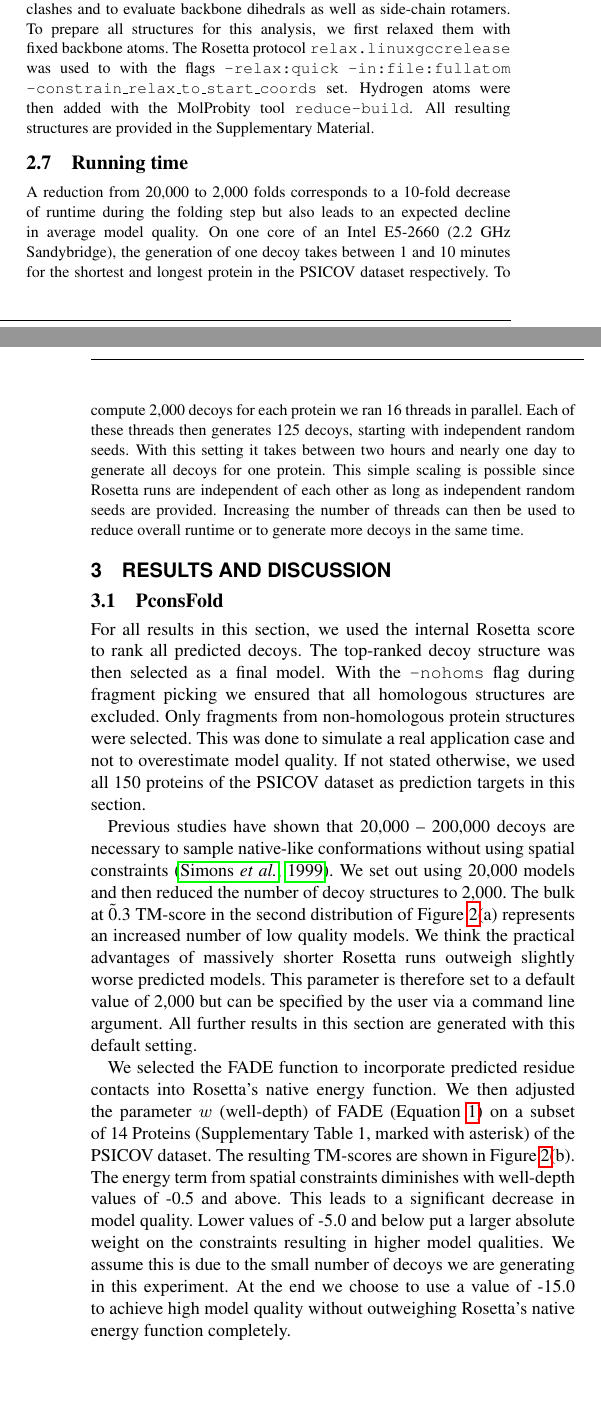
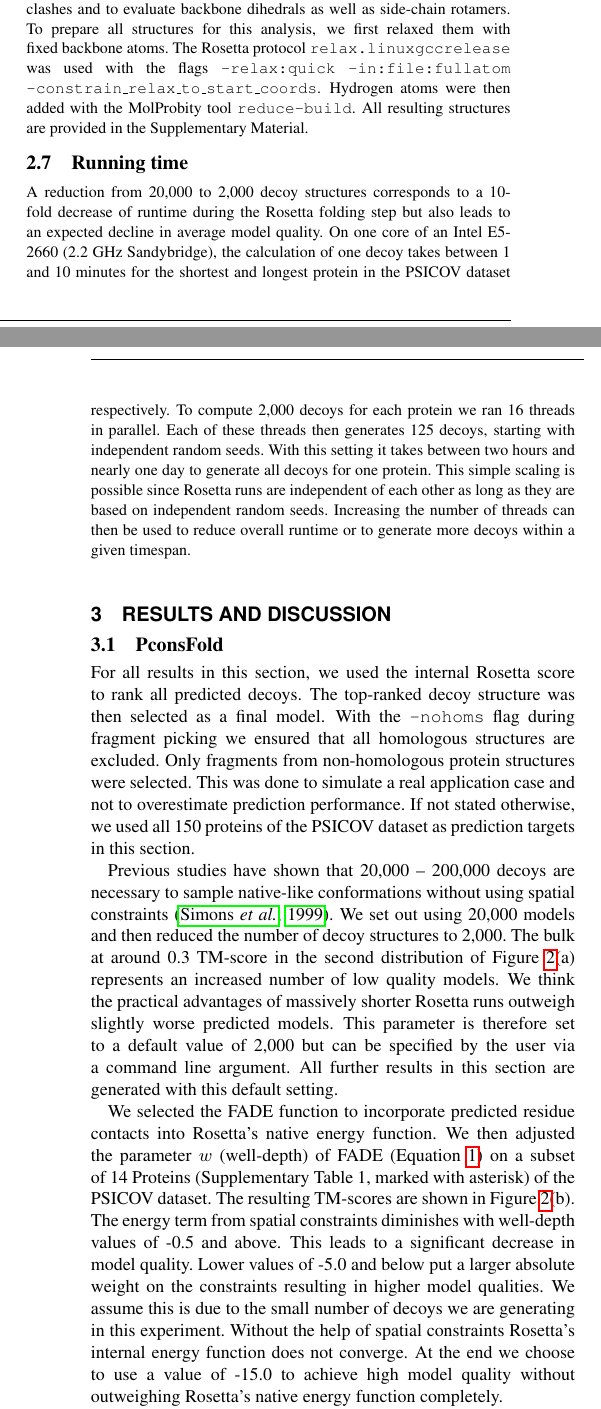
Before and after one commit to ElofssonLab/pcons-fold, a LaTeX paper (paper/pcons_fold.tex): two parts of the columns of pages 2 and 3 of 6, joined at a grey line, cut so that both start at the same text, the shorter picture padded with empty space. Compiled offline with pdfLaTeX.

Commit message:
correction while reading through paper.

```diff
--- a/paper/pcons_fold.tex
+++ b/paper/pcons_fold.tex
@@ -236,28 +236,28 @@ model quality. The MolProbity tool {\tt oneline-analysis} was used to
 detect clashes and to evaluate backbone dihedrals as well as
 side-chain rotamers. To prepare all structures for this analysis, we
 first relaxed them with fixed backbone atoms.
-The Rosetta protocol {\tt relax.linuxgccrelease} was used to with the flags
+The Rosetta protocol {\tt relax.linuxgccrelease} was used with the flags
 {\tt -relax:quick} {\tt -in:file:fullatom} {\tt
--constrain\_relax\_to\_start\_coords} set. Hydrogen atoms were then
+-constrain\_relax\_to\_start\_coords}. Hydrogen atoms were then
 added with the MolProbity tool {\tt reduce-build}. All resulting
 structures are provided in the Supplementary Material.
 
 
 
 \subsection{Running time}
-A reduction from 20,000 to 2,000 folds corresponds to a 10-fold
-decrease of runtime during the folding step but also leads to an
+A reduction from 20,000 to 2,000 decoy structures corresponds to a 10-fold
+decrease of runtime during the Rosetta folding step but also leads to an
 expected decline in average model quality. On one core of an Intel
-E5-2660 (2.2 GHz Sandybridge), the generation of one decoy takes
+E5-2660 (2.2 GHz Sandybridge), the calculation of one decoy takes
 between 1 and 10 minutes for the shortest and longest protein in the
 PSICOV dataset respectively. To compute 2,000 decoys for each protein
 we ran 16 threads in parallel. Each of these threads then generates
 125 decoys, starting with independent random seeds. With this setting
 it takes between two hours and nearly one day to generate all decoys
 for one protein. This simple scaling is possible since Rosetta runs
-are independent of each other as long as independent random seeds are
-provided. Increasing the number of threads can then be used to reduce
-overall runtime or to generate more decoys in the same time.
+are independent of each other as long as they are based on
+independent random seeds. Increasing the number of threads can then be used to reduce
+overall runtime or to generate more decoys within a given timespan.
 
 \end{methods}
 
@@ -280,20 +281,21 @@ overall runtime or to generate more decoys in the same time.
  Constraints are stronger weighted by higher absolute values of
  well-depth (right side). A subset of 14 proteins of the PSICOV dataset was used here.}\label{fig:ros}
 \end{figure*}
+
 For all results in this section, we used the internal Rosetta score to
 rank all predicted decoys. The top-ranked decoy structure was then
 selected as a final model. With the {\tt -nohoms} flag during fragment
 picking we ensured that all homologous structures are excluded. Only
 fragments from non-homologous protein structures were selected. This
 was done to simulate a real application case and not to overestimate
-model quality. If not stated otherwise, we used all 150 proteins of
+prediction performance. If not stated otherwise, we used all 150 proteins of
 the PSICOV dataset as prediction targets in this section.
 
 Previous studies have shown that 20,000 -- 200,000 decoys are
 necessary to sample native-like conformations without using spatial
 constraints \cite[]{Simons10526365}. We set out using 20,000 models
 and then reduced the number of decoy structures to
-2,000. The bulk at \~0.3 TM-score in the second
+2,000. The bulk at around 0.3 TM-score in the second
 distribution of Figure~\ref{fig:ros}(a) represents an increased
 number of low quality models. We think the practical advantages of
 massively shorter Rosetta runs outweigh slightly worse predicted
@@ -312,7 +314,9 @@ well-depth values of -0.5 and above. This leads to a significant
 decrease in model quality. Lower values of -5.0 and below put a larger
 absolute weight on the constraints resulting in higher model
 qualities. We assume this is due to the small number of decoys we are
-generating in this experiment. At the end we choose to use a value of -15.0 to achieve
+generating in this experiment. Without the help of spatial
+constraints Rosetta's internal energy function does not converge.
+At the end we choose to use a value of -15.0 to achieve
 high model quality without outweighing Rosetta's native energy
 function completely.
 
```
Also changed, not shown: paper/pcons_fold.tex (3 more changed lines).
